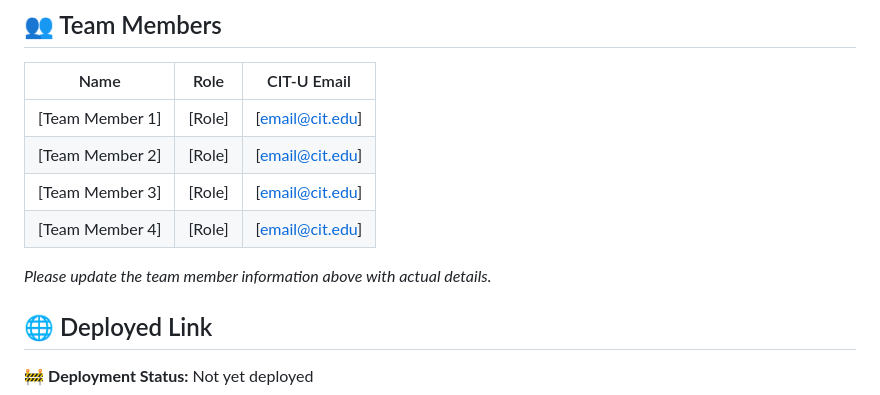
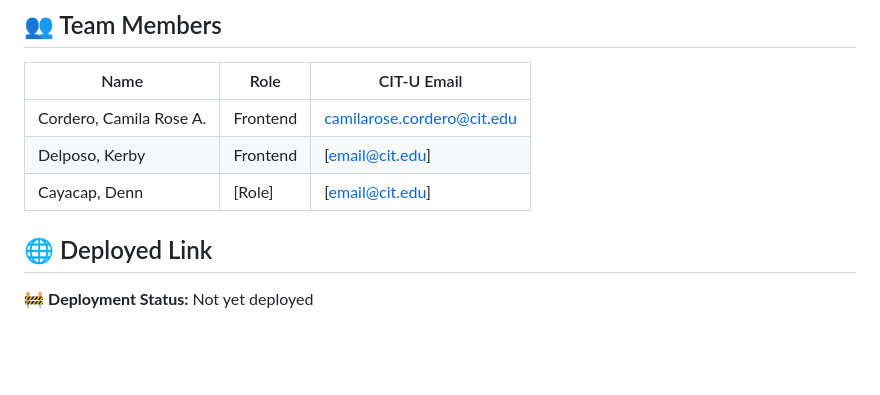
Before and after one commit to Kribzyh/CSIT327-G6-WildDocs, a Markdown page: ReadMe.md, the part around the change. Drawn GitHub-style; blank space fills up the shorter version.

Commit message:
Update ReadMe.md with project documentation

```diff
--- a/ReadMe.md
+++ b/ReadMe.md
@@ -63,12 +63,10 @@ To stop the Django development server, press `Ctrl + C` in the terminal.
 
 | Name | Role | CIT-U Email |
 |------|------|-------------|
-| [Team Member 1] | [Role] | [email@cit.edu] |
-| [Team Member 2] | [Role] | [email@cit.edu] |
-| [Team Member 3] | [Role] | [email@cit.edu] |
-| [Team Member 4] | [Role] | [email@cit.edu] |
+| Cordero, Camila Rose A. | Frontend | camilarose.cordero@cit.edu |
+| Delposo, Kerby | Frontend | [email@cit.edu] |
+| Cayacap, Denn | [Role] | [email@cit.edu] |
 
-*Please update the team member information above with actual details.*
 
 ## 🌐 Deployed Link
 
```
